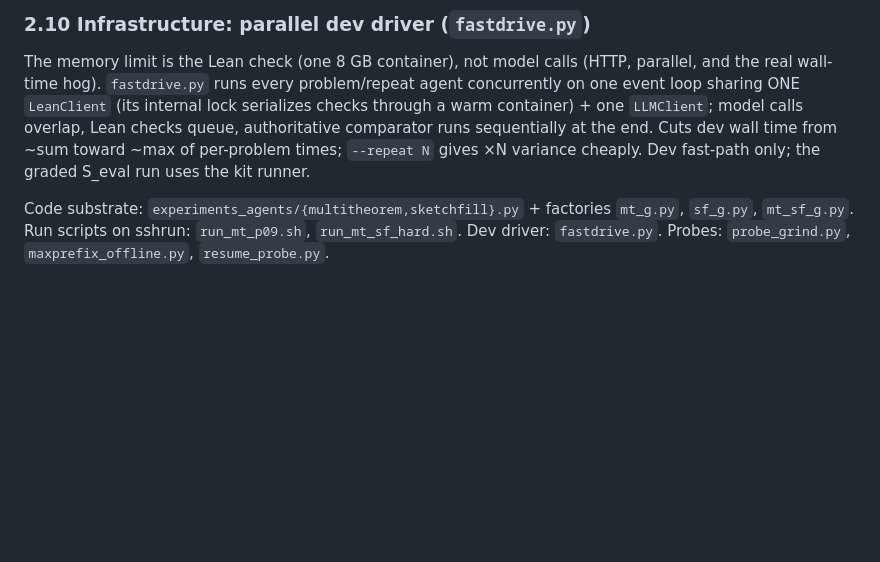
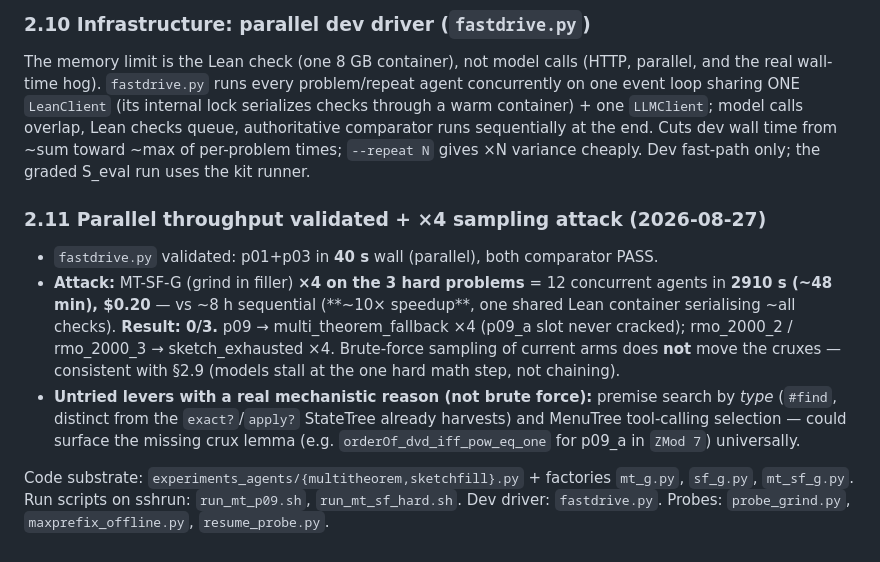
Before and after one commit to ayrtonporto/verified-mechanism, a Markdown page: experiments/IDEAS_AND_RESULTS.md, the part around the change. GitHub-like rendering; blank space fills up the shorter version.

```diff
--- a/experiments/IDEAS_AND_RESULTS.md
+++ b/experiments/IDEAS_AND_RESULTS.md
@@ -154,6 +154,19 @@ Lean checks queue, authoritative comparator runs sequentially at the end. Cuts d
 wall time from ~sum toward ~max of per-problem times; `--repeat N` gives ×N variance
 cheaply. Dev fast-path only; the graded S_eval run uses the kit runner.
 
+### 2.11 Parallel throughput validated + ×4 sampling attack (2026-08-27)
+- `fastdrive.py` validated: p01+p03 in **40 s** wall (parallel), both comparator PASS.
+- **Attack:** MT-SF-G (grind in filler) **×4 on the 3 hard problems** = 12 concurrent
+  agents in **2910 s (~48 min), $0.20** — vs ~8 h sequential (**~10× speedup**, one
+  shared Lean container serialising ~all checks). **Result: 0/3.** p09 →
+  multi_theorem_fallback ×4 (p09_a slot never cracked); rmo_2000_2 / rmo_2000_3 →
+  sketch_exhausted ×4. Brute-force sampling of current arms does **not** move the
+  cruxes — consistent with §2.9 (models stall at the one hard math step, not chaining).
+- **Untried levers with a real mechanistic reason (not brute force):** premise search
+  by *type* (`#find`, distinct from the `exact?`/`apply?` StateTree already harvests)
+  and MenuTree tool-calling selection — could surface the missing crux lemma
+  (e.g. `orderOf_dvd_iff_pow_eq_one` for p09_a in `ZMod 7`) universally.
+
 Code substrate: `experiments_agents/{multitheorem,sketchfill}.py` + factories
 `mt_g.py`, `sf_g.py`, `mt_sf_g.py`. Run scripts on sshrun: `run_mt_p09.sh`,
 `run_mt_sf_hard.sh`. Dev driver: `fastdrive.py`. Probes: `probe_grind.py`,
```
Also changed, not shown: experiments/RESEARCH_BRIEF_EXECUTION_AND_IDEAS_2026-08-27.md (added, +210 -0 lines).
